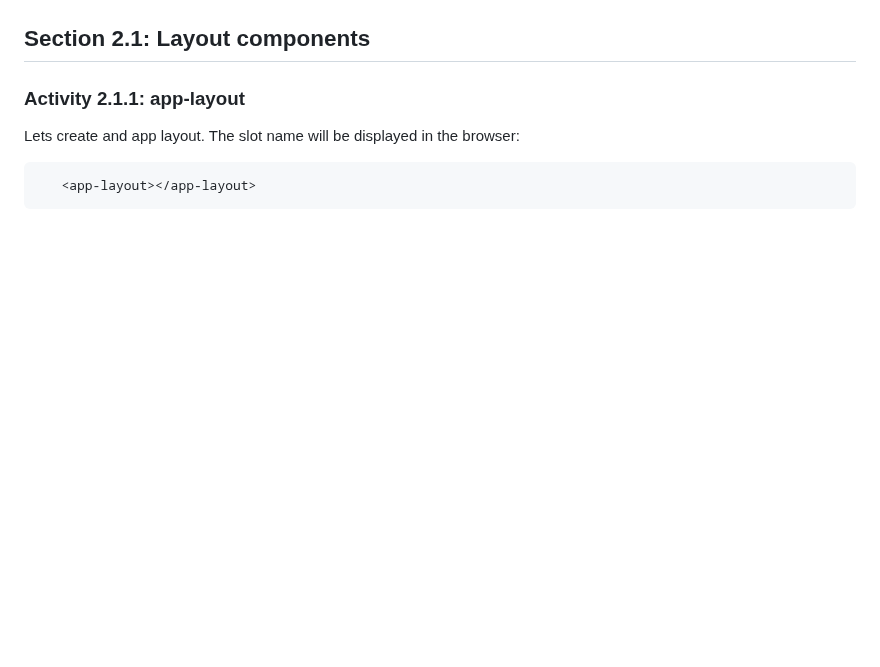
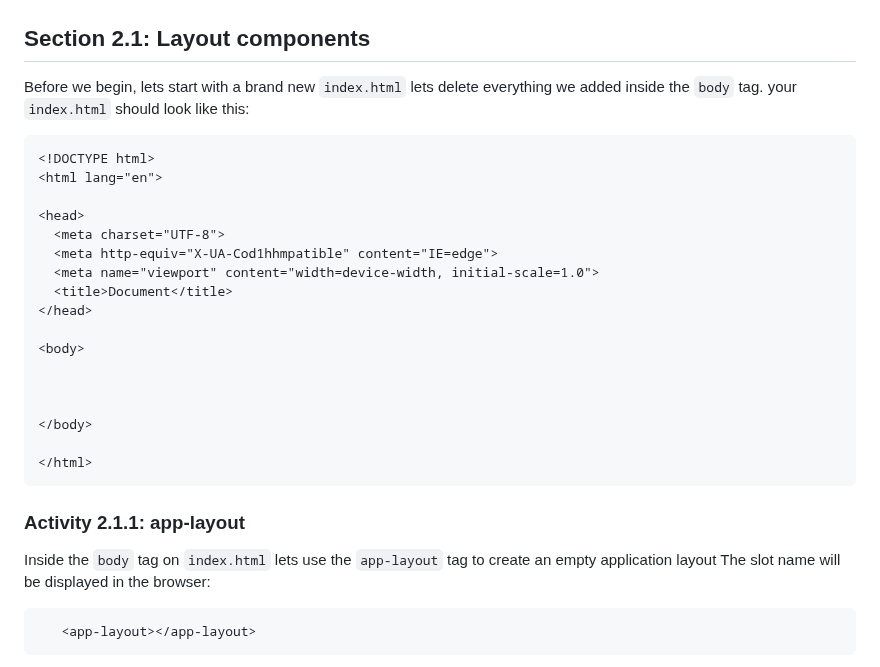
Before and after one commit to Moonzenith/dwck, a Markdown page: docs/step-by-step.md, the part around one of its changes. GitHub-like rendering; blank space fills up the shorter version.

Commit message:
improving docs

````diff
--- a/docs/step-by-step.md
+++ b/docs/step-by-step.md
@@ -593,8 +593,32 @@ here is a sample of our end goal:
 
 ## Section 2.1: Layout components
 
+Before we begin, lets start with a brand new `index.html`
+lets delete everything we added inside the `body` tag.
+your `index.html` should look like this:
+```html
+<!DOCTYPE html>
+<html lang="en">
+
+<head>
+  <meta charset="UTF-8">
+  <meta http-equiv="X-UA-Cod1hhmpatible" content="IE=edge">
+  <meta name="viewport" content="width=device-width, initial-scale=1.0">
+  <title>Document</title>
+</head>
+
+<body>
+
+
+
+</body>
+
+</html>
+```
+
 ### Activity 2.1.1: app-layout
-Lets create and app layout.
+
+Inside the `body` tag on `index.html` lets use the `app-layout` tag to create an empty application layout
 The slot name will be displayed in the browser:
 ```html
    <app-layout></app-layout>
````
Also changed, not shown: other parts of docs/step-by-step.md (+3 -0 lines).
